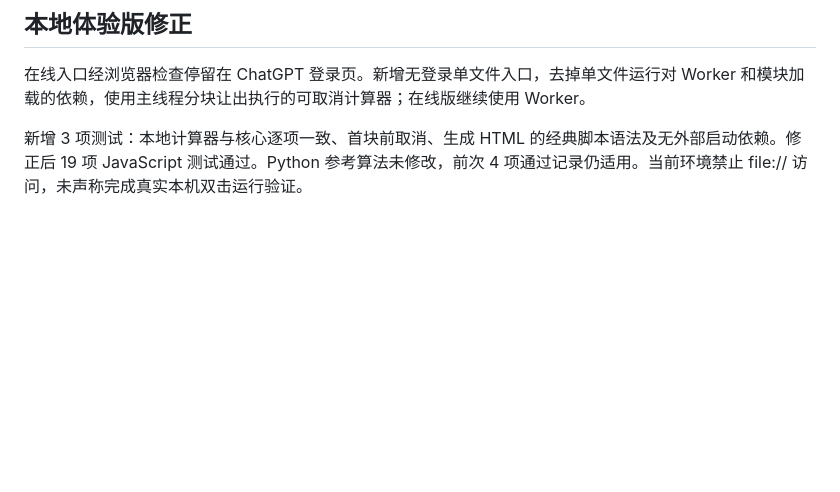
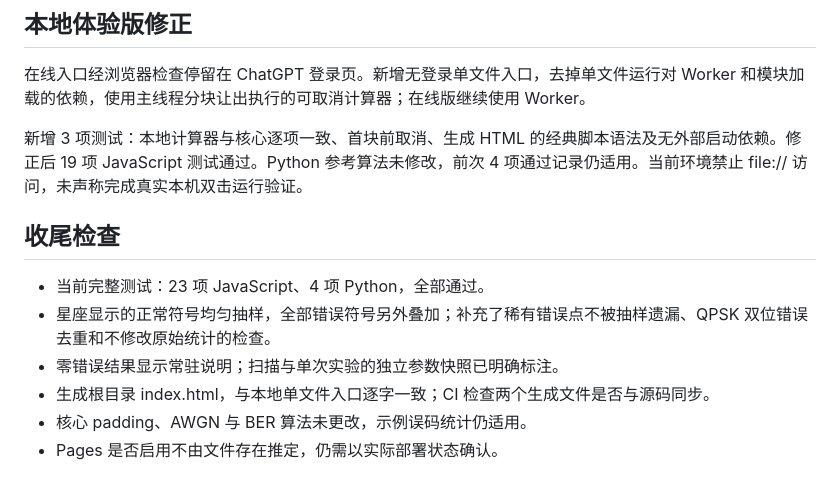
Before and after one commit to Mecony/commscope-lab, a Markdown page: docs/VALIDATION.md, the part around the change. Rendered like a GitHub page; blank space fills up the shorter version.

```diff
--- a/docs/VALIDATION.md
+++ b/docs/VALIDATION.md
@@ -53,3 +53,12 @@ GitHub Actions 状态以仓库 Actions 页面为准；本文件主要记录本
 在线入口经浏览器检查停留在 ChatGPT 登录页。新增无登录单文件入口，去掉单文件运行对 Worker 和模块加载的依赖，使用主线程分块让出执行的可取消计算器；在线版继续使用 Worker。
 
 新增 3 项测试：本地计算器与核心逐项一致、首块前取消、生成 HTML 的经典脚本语法及无外部启动依赖。修正后 19 项 JavaScript 测试通过。Python 参考算法未修改，前次 4 项通过记录仍适用。当前环境禁止 file:// 访问，未声称完成真实本机双击运行验证。
+
+## 收尾检查
+
+- 当前完整测试：23 项 JavaScript、4 项 Python，全部通过。
+- 星座显示的正常符号均匀抽样，全部错误符号另外叠加；补充了稀有错误点不被抽样遗漏、QPSK 双位错误去重和不修改原始统计的检查。
+- 零错误结果显示常驻说明；扫描与单次实验的独立参数快照已明确标注。
+- 生成根目录 index.html，与本地单文件入口逐字一致；CI 检查两个生成文件是否与源码同步。
+- 核心 padding、AWGN 与 BER 算法未更改，示例误码统计仍适用。
+- Pages 是否启用不由文件存在推定，仍需以实际部署状态确认。
```
Also changed, not shown: README.md (+25 -3 lines), docs/INTERVIEW.md (added, +32 -0 lines), docs/preview.png, 14 other files.
